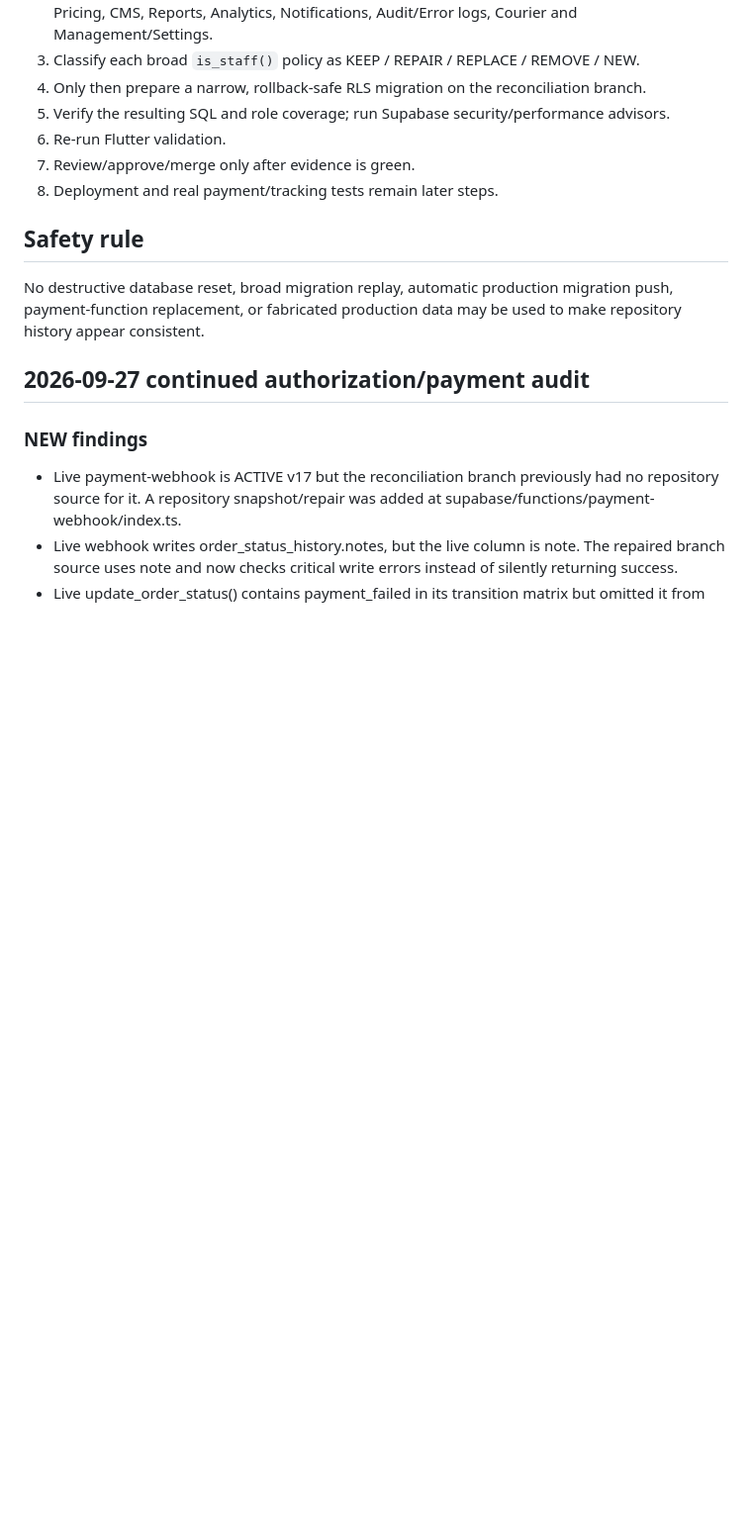
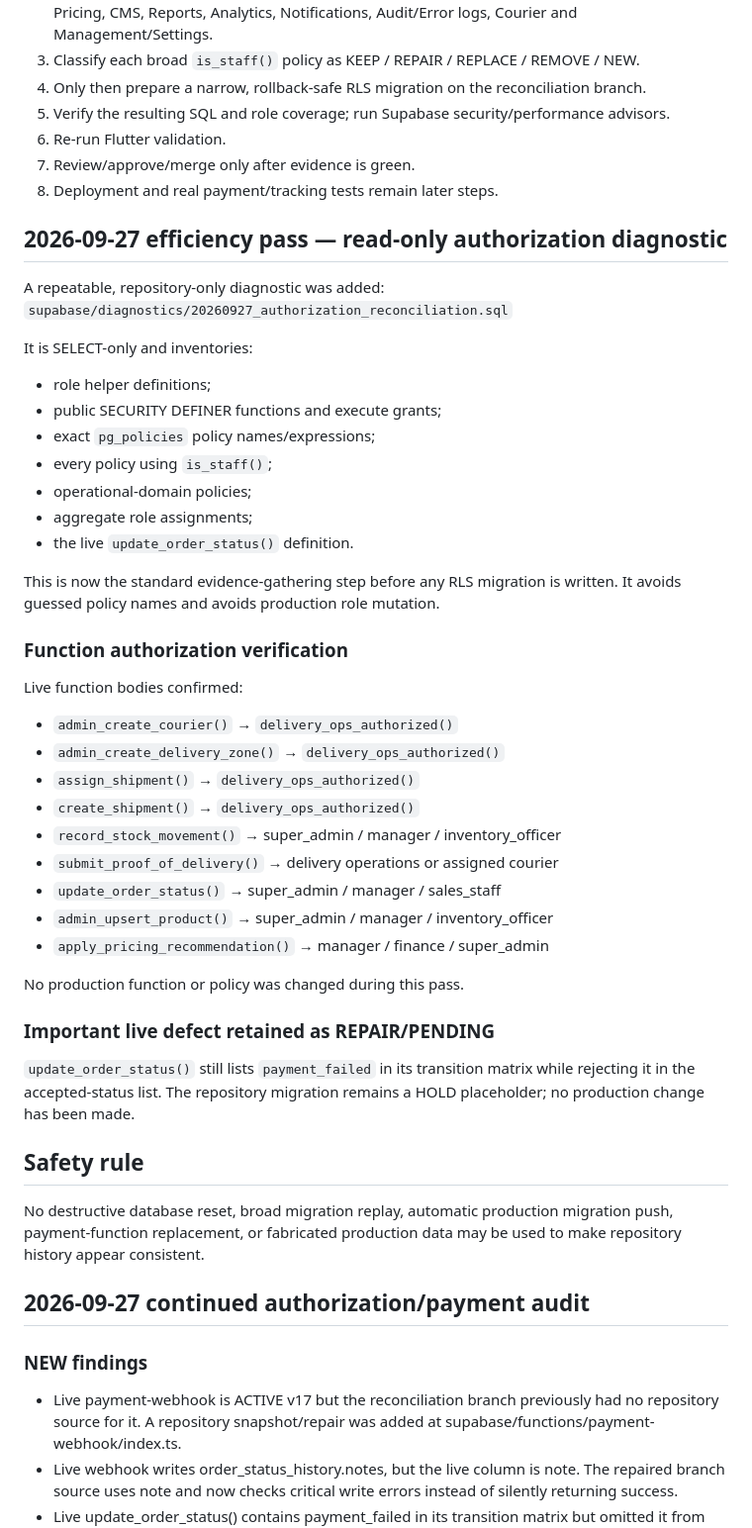
Before and after one commit to odoema/niletropical, a Markdown page: docs/reconciliation-status.md, the part around the change. Shown at 99% size. Rendered like a GitHub page; blank space fills up the shorter version.

Commit message:
Document authorization diagnostic and verified function guards

```diff
--- a/docs/reconciliation-status.md
+++ b/docs/reconciliation-status.md
@@ -100,6 +100,43 @@ More granular live policies already exist for:
 7. Review/approve/merge only after evidence is green.
 8. Deployment and real payment/tracking tests remain later steps.
 
+
+## 2026-09-27 efficiency pass — read-only authorization diagnostic
+
+A repeatable, repository-only diagnostic was added:
+`supabase/diagnostics/20260927_authorization_reconciliation.sql`
+
+It is SELECT-only and inventories:
+- role helper definitions;
+- public SECURITY DEFINER functions and execute grants;
+- exact `pg_policies` policy names/expressions;
+- every policy using `is_staff()`;
+- operational-domain policies;
+- aggregate role assignments;
+- the live `update_order_status()` definition.
+
+This is now the standard evidence-gathering step before any RLS migration is written. It avoids guessed policy names and avoids production role mutation.
+
+### Function authorization verification
+
+Live function bodies confirmed:
+- `admin_create_courier()` → `delivery_ops_authorized()`
+- `admin_create_delivery_zone()` → `delivery_ops_authorized()`
+- `assign_shipment()` → `delivery_ops_authorized()`
+- `create_shipment()` → `delivery_ops_authorized()`
+- `record_stock_movement()` → super_admin / manager / inventory_officer
+- `submit_proof_of_delivery()` → delivery operations or assigned courier
+- `update_order_status()` → super_admin / manager / sales_staff
+- `admin_upsert_product()` → super_admin / manager / inventory_officer
+- `apply_pricing_recommendation()` → manager / finance / super_admin
+
+No production function or policy was changed during this pass.
+
+### Important live defect retained as REPAIR/PENDING
+
+`update_order_status()` still lists `payment_failed` in its transition matrix while rejecting it in the accepted-status list. The repository migration remains a HOLD placeholder; no production change has been made.
+
+
 ## Safety rule
 No destructive database reset, broad migration replay, automatic production migration push, payment-function replacement, or fabricated production data may be used to make repository history appear consistent.
 
```
